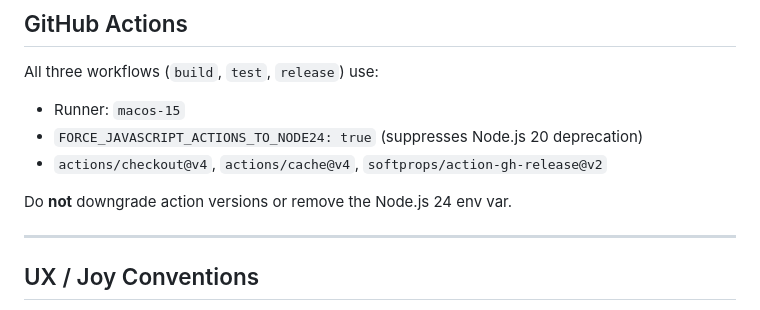
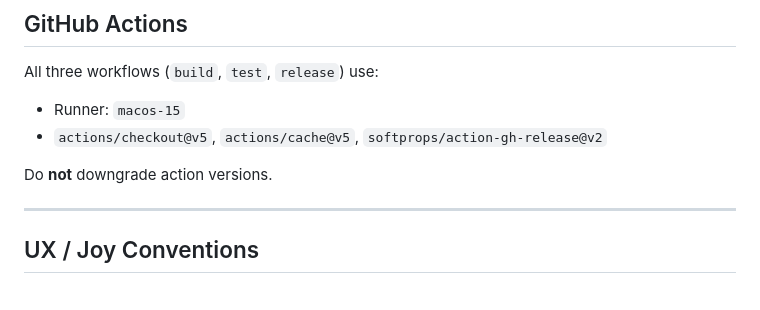
Before and after one commit to abirismyname/markitdown-ui, a Markdown page: CLAUDE.md, the part around the change. Drawn GitHub-style.

```diff
--- a/CLAUDE.md
+++ b/CLAUDE.md
@@ -70,10 +70,9 @@ Collisions → `original.pdf (1).md`, `original.pdf (2).md`, …
 
 All three workflows (`build`, `test`, `release`) use:
 - Runner: `macos-15`
-- `FORCE_JAVASCRIPT_ACTIONS_TO_NODE24: true` (suppresses Node.js 20 deprecation)
-- `actions/checkout@v4`, `actions/cache@v4`, `softprops/action-gh-release@v2`
+- `actions/checkout@v5`, `actions/cache@v5`, `softprops/action-gh-release@v2`
 
-Do **not** downgrade action versions or remove the Node.js 24 env var.
+Do **not** downgrade action versions.
 
 ---
 
```
Also changed, not shown: .github/copilot-instructions.md (+1 -2 lines), AGENTS.md (+1 -1 lines).
